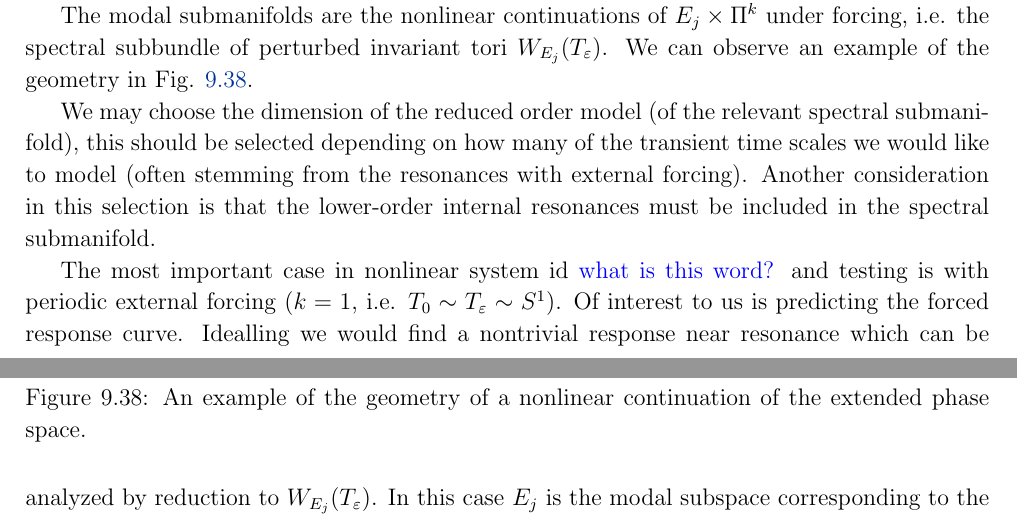
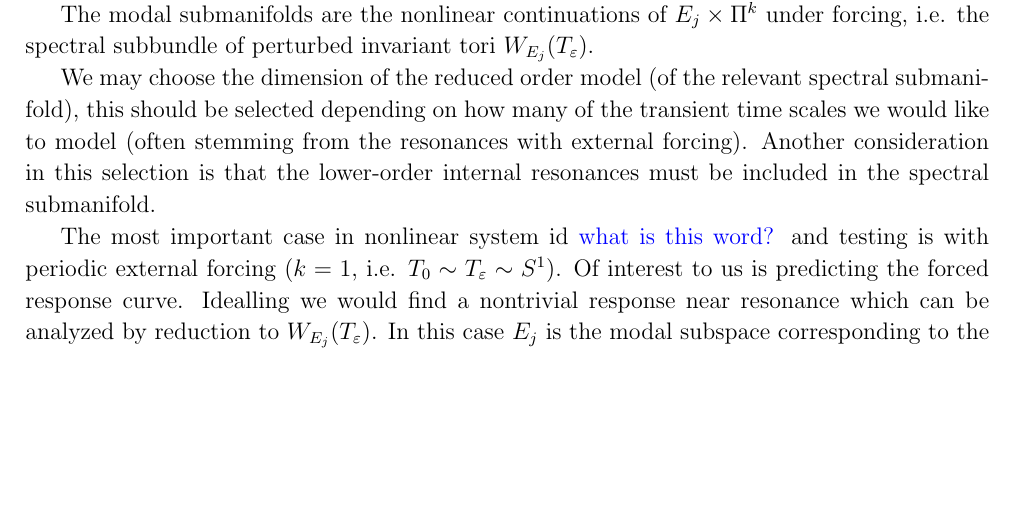
Before and after one commit to TrevorWinstral/NLD_script, a LaTeX thesis (main.tex, which reads chap9.tex): two parts of pages 275 and 277 of 283 before the commit and part of page 277 of 283 after it, the two joined at a grey line, cut so that both start at the same text, the shorter picture padded with empty space. Compiled offline with pdfLaTeX.

```diff
--- a/chap9.tex
+++ b/chap9.tex
@@ -1338,14 +1338,15 @@
 \end{align}
 The generalized quasiperiod spectral submanifold results apply here, for a typical forced response curve the forsing is periodic, $k=1$. The model subspace is the spectral subspace of the form $E=E_j$ with $E_j$ the eigenspace corresponding to the 2 eigenvalues of the $j$-th mode. Implied by the mode being overdamped, i.e. $\xi_j>1$, is that we only have negative real eigenvalues, thus the dynamics on $E_j$ form a node. Meanwhile in the underdamped case, we have a complex conjugate pair of eigenvalues, thus the dynamics on $E_j$ form a stable focus.
 
-The modal submanifolds are the nonlinear continuations of $E_j \times \Pi^{k}$ under forcing, i.e. the spectral subbundle of perturbed invariant tori $W_{E_j}(T_{\varepsilon})$. We can observe an example of the geometry in Fig. \ref{fig:ssm_ex3}.
+The modal submanifolds are the nonlinear continuations of $E_j \times \Pi^{k}$ under forcing, i.e. the spectral subbundle of perturbed invariant tori $W_{E_j}(T_{\varepsilon})$.
+%We can observe an example of the geometry in Fig. \ref{fig:ssm_ex3}.
 
-\begin{figure}[h!]
-	\centering
-	%\includegraphics[width=\textwidth]{}
-	\caption{An example of the geometry of a nonlinear continuation of the extended phase space.}
-	\label{fig:ssm_ex3}
-\end{figure}
+%\begin{figure}[h!]
+%	\centering
+%	%\includegraphics[width=\textwidth]{}
+%	\caption{An example of the geometry of a nonlinear continuation of the extended phase space.}
+%	\label{fig:ssm_ex3}
+%\end{figure}
 
 We may choose the dimension of the reduced order model (of the relevant spectral submanifold), this should be selected depending on how many of the transient time scales we would like to model (often stemming from the resonances with external forcing). Another consideration in this selection is that the lower-order internal resonances must be included in the spectral submanifold.
 
```
Also changed, not shown: figures/ch9/32ssm_ex0.pdf (added), figures/ch9/links/ch9_working_file_LaTeX2AI_290bcf3691aec569.pdf (added), figures/ch9/links/ch9_working_file_LaTeX2AI_5c5a7750591fb4af.pdf (added), figures/ch9/links/ch9_working_file_LaTeX2AI_d1f8e0bc102ab172.pdf (added), chap9.tex (2 more changed lines), 1 other file.
